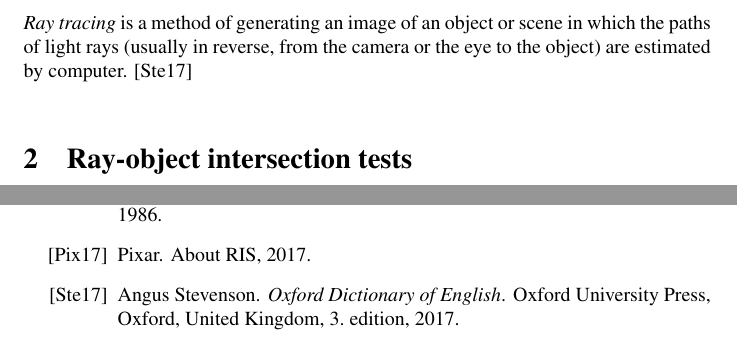
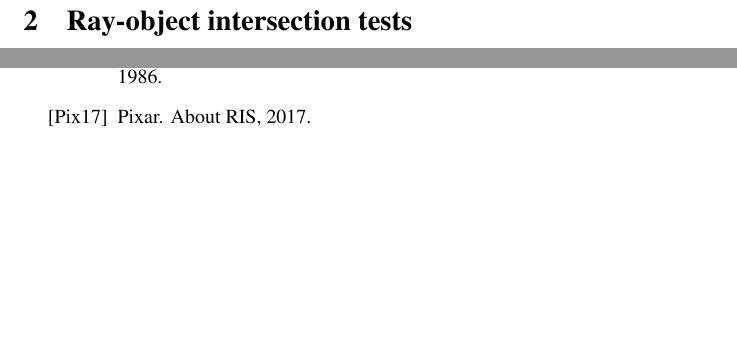
Before and after one commit to harrytodorov/lab_report, a LaTeX document (lab_report.tex): two parts of page 3 of 4 before the commit and two parts of page 3 of 3 after it, joined at a grey line, cut at the place of the change, the shorter picture padded with empty space. Compiled offline with pdfLaTeX.

Commit message:
some progress made on the introductory chapter

```diff
--- a/lab_report.tex
+++ b/lab_report.tex
@@ -113,10 +113,7 @@ The first ray tracing algorithm was introduced by Arthur Appel in 1968 \cite{app
 The next notable contribution in ray tracing was made by Turner Whitted in 1979 \cite{whitted}, who introduced natural ray technique to compute shadows as well as recursive ray tracing to handle reflective and refractive materials. \\
 Other major contributions in the scene of ray tracing were made by Robert Cook in 1984 \cite{cook} and James Kajiya in 1986 \citep{kajiya} introducing distributed ray tracing and the Rendering equation respectively. But because the accompanying ray tracer does not make extensive use of these concepts, they won't be discussed in detail.
 
-
-\textit{Ray tracing} is a method of generating an image of an object or scene in which the paths of light rays (usually in reverse, from the camera or the eye to the object) are estimated by computer. \cite{oxford_dict}
-
-\vspace*{\baselineskip}
+% basic ray tracing algorithm concept
 
 
 %----------------------------------------------------------------------------------------
```
Also changed, not shown: lab_report.pdf.
